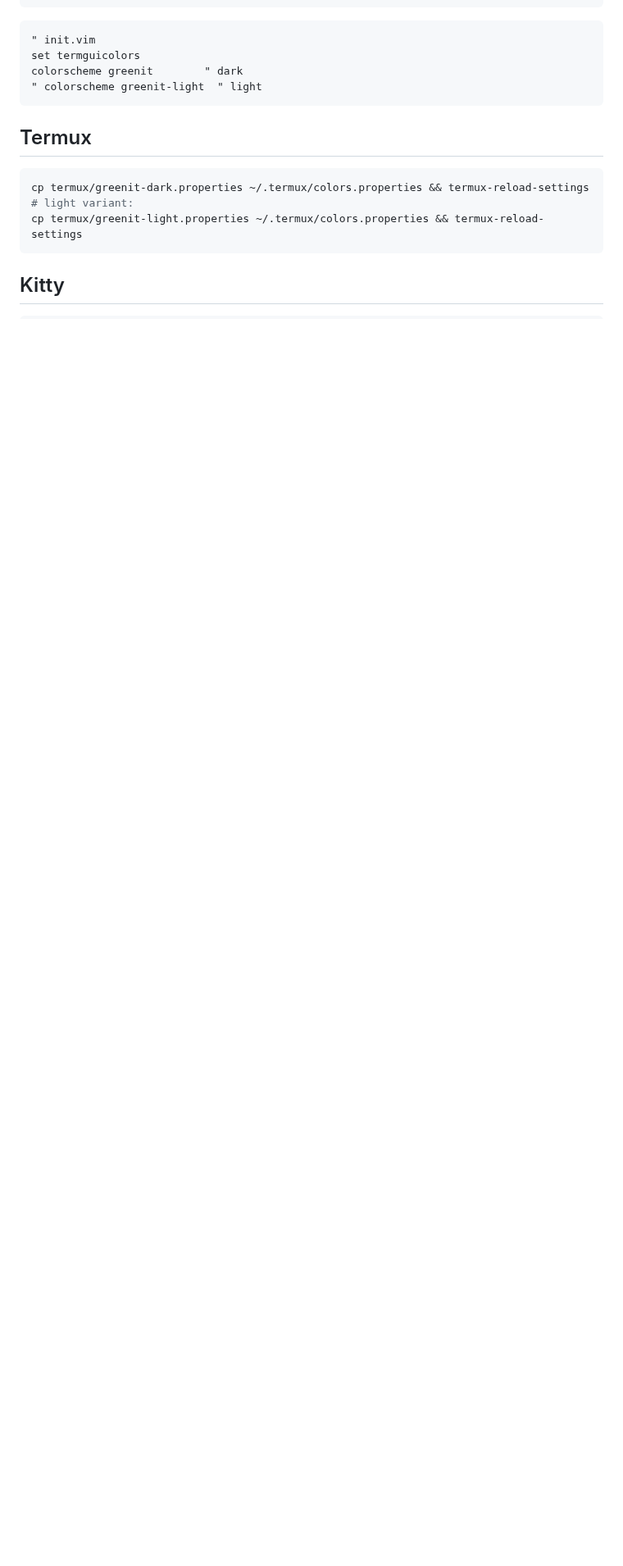
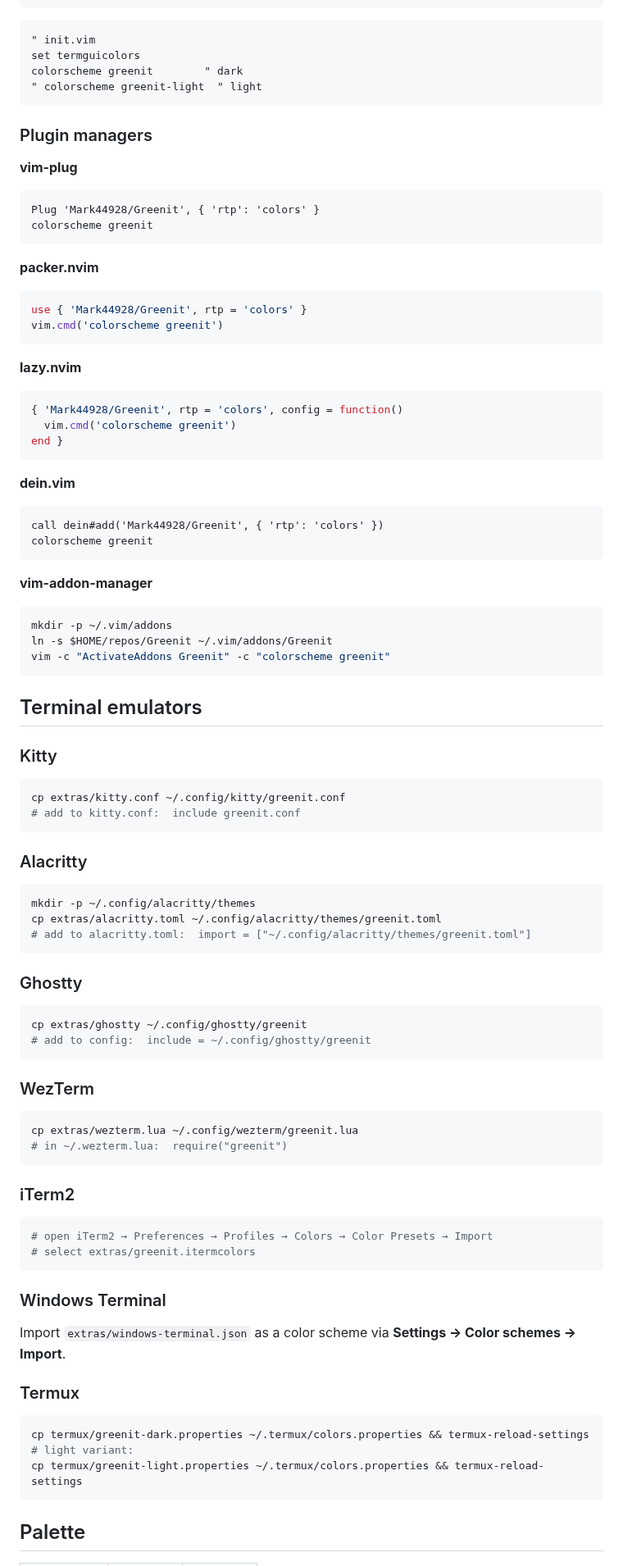
Before and after one commit to Mark44928/Greenit, a Markdown page: README.md, the part around one of its changes. Shown at 82% size. Drawn GitHub-style; blank space fills up the shorter version.

````diff
--- a/README.md
+++ b/README.md
@@ -37,13 +25,82 @@ colorscheme greenit        " dark
 " colorscheme greenit-light  " light
 ```
 
-## Termux
+### Plugin managers
 
+**vim-plug**
+```vim
+Plug 'Mark44928/Greenit', { 'rtp': 'colors' }
+colorscheme greenit
+```
+
+**packer.nvim**
+```lua
+use { 'Mark44928/Greenit', rtp = 'colors' }
+vim.cmd('colorscheme greenit')
+```
+
+**lazy.nvim**
+```lua
+{ 'Mark44928/Greenit', rtp = 'colors', config = function()
+  vim.cmd('colorscheme greenit')
+end }
+```
+
+**dein.vim**
+```vim
+call dein#add('Mark44928/Greenit', { 'rtp': 'colors' })
+colorscheme greenit
+```
+
+**vim-addon-manager**
+```bash
+mkdir -p ~/.vim/addons
+ln -s $HOME/repos/Greenit ~/.vim/addons/Greenit
+vim -c "ActivateAddons Greenit" -c "colorscheme greenit"
+```
+
+## Terminal emulators
+
+### Kitty
+```bash
+cp extras/kitty.conf ~/.config/kitty/greenit.conf
+# add to kitty.conf:  include greenit.conf
+```
+
+### Alacritty
+```bash
+mkdir -p ~/.config/alacritty/themes
+cp extras/alacritty.toml ~/.config/alacritty/themes/greenit.toml
+# add to alacritty.toml:  import = ["~/.config/alacritty/themes/greenit.toml"]
+```
+
+### Ghostty
+```bash
+cp extras/ghostty ~/.config/ghostty/greenit
+# add to config:  include = ~/.config/ghostty/greenit
+```
+
+### WezTerm
+```bash
+cp extras/wezterm.lua ~/.config/wezterm/greenit.lua
+# in ~/.wezterm.lua:  require("greenit")
+```
+
+### iTerm2
+```bash
+# open iTerm2 → Preferences → Profiles → Colors → Color Presets → Import
+# select extras/greenit.itermcolors
+```
+
+### Windows Terminal
+Import `extras/windows-terminal.json` as a color scheme via **Settings → Color schemes → Import**.
+
+### Termux
 ```bash
 cp termux/greenit-dark.properties ~/.termux/colors.properties && termux-reload-settings
 # light variant:
 cp termux/greenit-light.properties ~/.termux/colors.properties && termux-reload-settings
 ```
 
-## Kitty
+## Palette
 
````
Also changed, not shown: other parts of README.md (+15 -39 lines), CONTRIBUTING.md (added, +23 -0 lines), palette.md (+2 -0 lines), assets/palette-preview.png (added), 3 other files.
